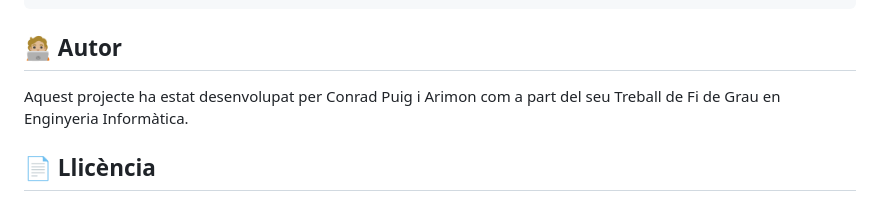
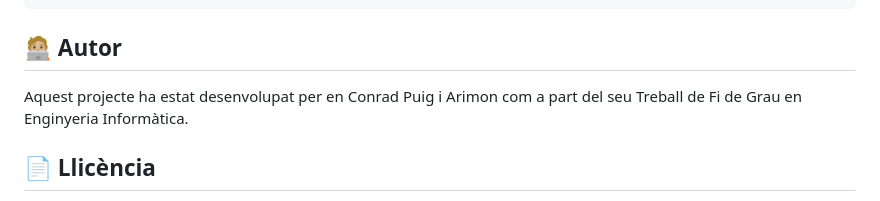
Before and after one commit to conraaad/electricity_price_forecasting, a Markdown page: README.md, the part around the change. GitHub-like rendering.

```diff
--- a/README.md
+++ b/README.md
@@ -128,7 +128,7 @@ Aquesta és la resposta de la petició `/predict` per al dia 2023-10-04 (dia del
 
 ## 🧑🏼‍💻 Autor
 
-Aquest projecte ha estat desenvolupat per Conrad Puig i Arimon com a part del seu Treball de Fi de Grau en Enginyeria Informàtica.
+Aquest projecte ha estat desenvolupat per en Conrad Puig i Arimon com a part del seu Treball de Fi de Grau en Enginyeria Informàtica.
 
 ## 📄 Llicència
 
```
